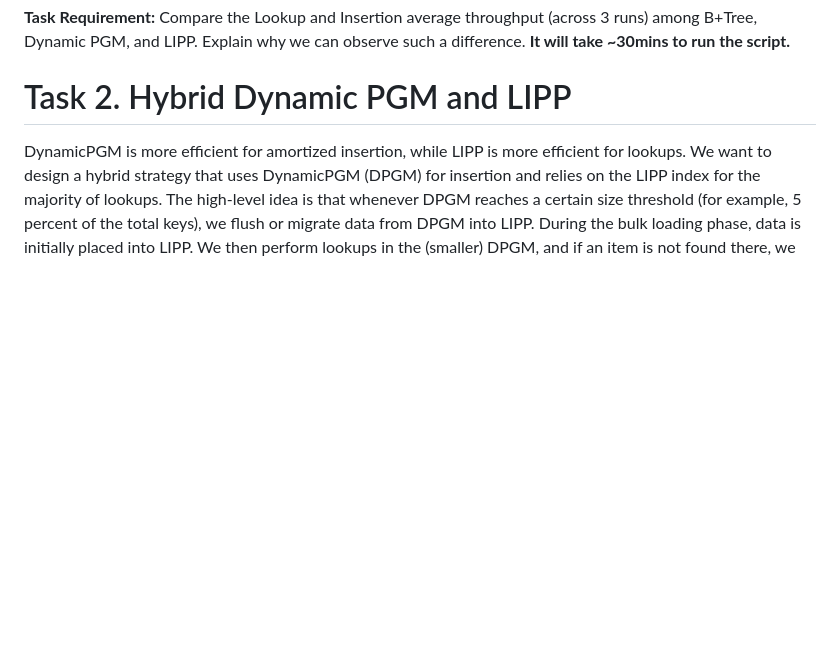
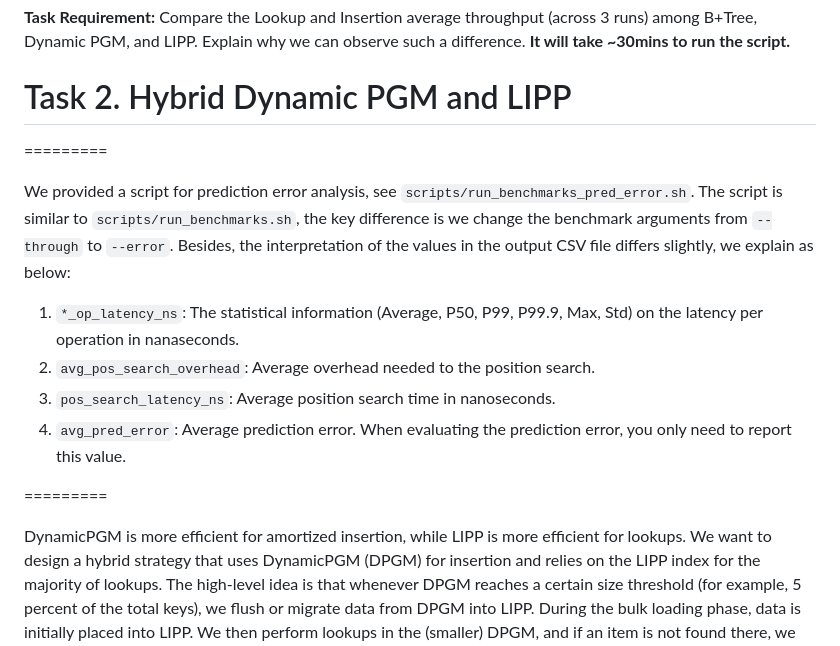
Before and after one commit to tu-yaxin/COS568-LI-SP25, a Markdown page: README.md, the part around the change. Drawn GitHub-style; blank space fills up the shorter version.

```diff
--- a/README.md
+++ b/README.md
@@ -112,6 +112,16 @@ Also, you will find that for each experiment of DynamicPGM and B+Tree, we actual
 
 # Task 2. Hybrid Dynamic PGM and LIPP
 
+=========
+
+
+We provided a script for prediction error analysis, see `scripts/run_benchmarks_pred_error.sh`. The script is similar to `scripts/run_benchmarks.sh`, the key difference is we change the benchmark arguments from `--through` to `--error`. Besides, the interpretation of the values in the output CSV file differs slightly, we explain as below:
+1. `*_op_latency_ns`: The statistical information (Average, P50, P99, P99.9, Max, Std) on the latency per operation in nanaseconds.
+2. `avg_pos_search_overhead`: Average overhead needed to the position search.
+3. `pos_search_latency_ns`: Average position search time in nanoseconds.
+4. `avg_pred_error`: Average prediction error. When evaluating the prediction error, you only need to report this value.
+
+=========
 
 DynamicPGM is more efficient for amortized insertion, while LIPP is more efficient for lookups. We want to design a hybrid strategy that uses DynamicPGM (DPGM) for insertion and relies on the LIPP index for the majority of lookups. The high-level idea is that whenever DPGM reaches a certain size threshold (for example, 5 percent of the total keys), we flush or migrate data from DPGM into LIPP. During the bulk loading phase, data is initially placed into LIPP. We then perform lookups in the (smaller) DPGM, and if an item is not found there, we check the LIPP index. The main concern is that flushing data from DPGM to LIPP (for example, every few million keys) could be expensive, which might defeat the advantages of combining these two approaches.
 
```
